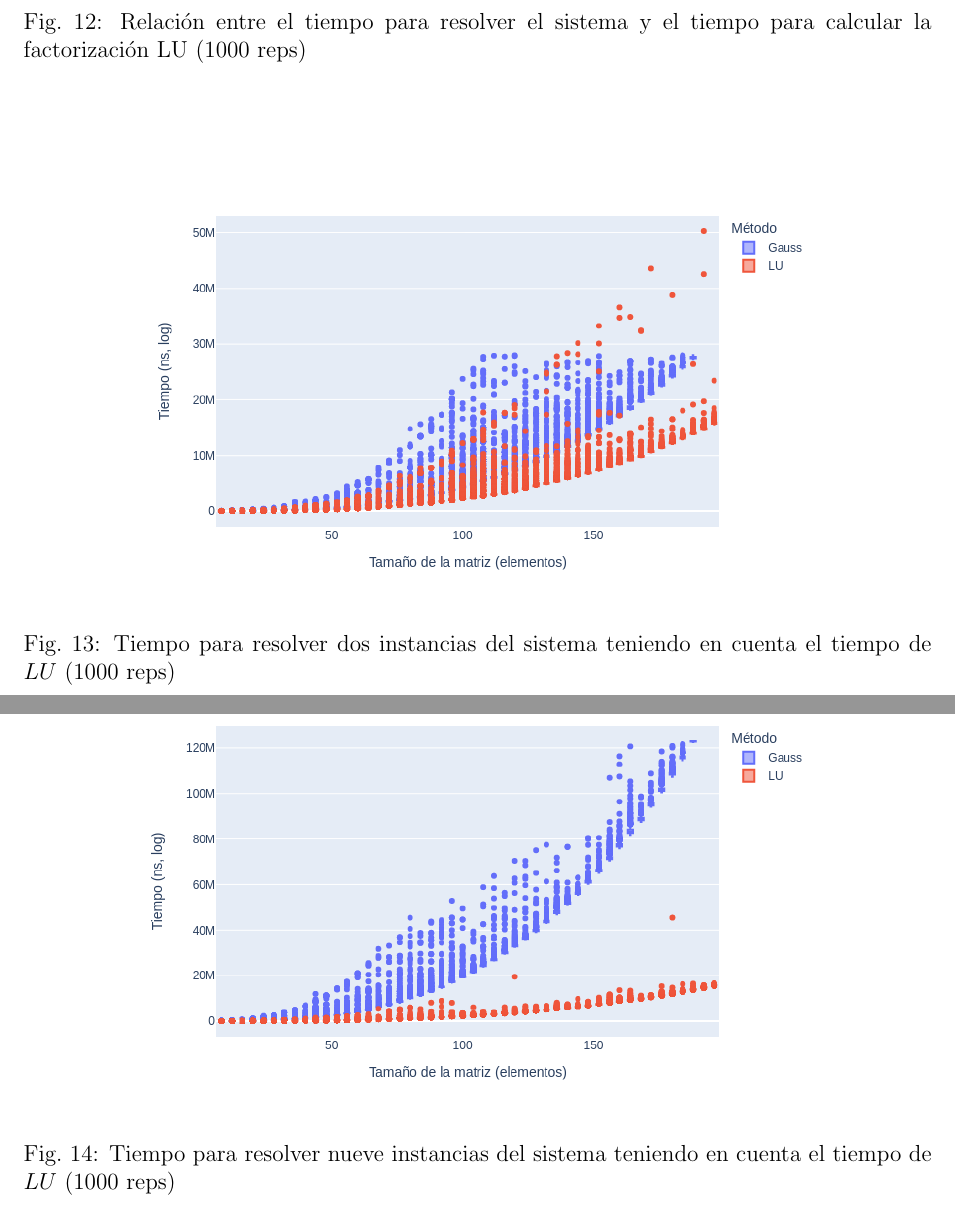
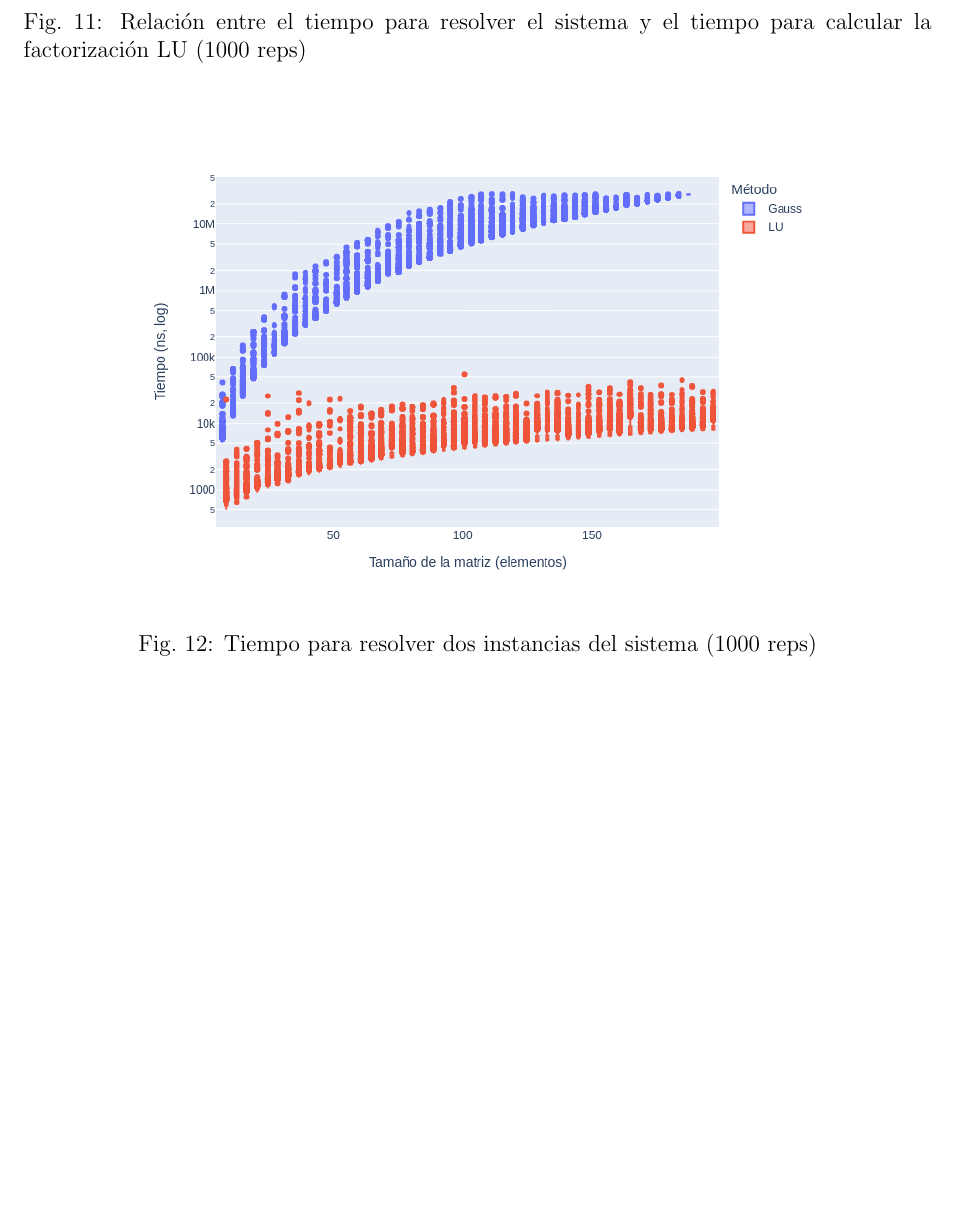
Before and after one commit to GalileoCap/f_metnum_tp1, a LaTeX document (informe/main.tex): two parts of pages 17 and 18 of 19 before the commit and part of page 16 of 17 after it, the two joined at a grey line, cut so that both start at the same text, the shorter picture padded with empty space. The pictures show the PDF file informe/main.pdf that the author committed with the source.

Commit message:
OK: Acorté LU

```diff
--- a/informe/main.tex
+++ b/informe/main.tex
@@ -423,16 +414,9 @@ En la Figura \ref{fig:time.9solve} observamos que para resolver 9 instancias del
 
 \begin{figure}[H]
 \centering
-\includegraphics[scale=0.5]{times.2.t_solve_lu}
-\caption{Tiempo para resolver dos instancias del sistema teniendo en cuenta el tiempo de \(LU\) (1000 reps)}
+\includegraphics[scale=0.5]{times.2.t_solve}
+\caption{Tiempo para resolver dos instancias del sistema (1000 reps)}
 \label{fig:time.2solve}
-\end{figure}
-
-\begin{figure}[H]
-\centering
-\includegraphics[scale=0.5]{times.9.t_solve_lu}
-\caption{Tiempo para resolver nueve instancias del sistema teniendo en cuenta el tiempo de \(LU\) (1000 reps)}
-\label{fig:time.9solve}
 \end{figure}
 
 \pagebreak
```
Also changed, not shown: informe.pdf, informe/main.pdf, informe/main.tex (13 more changed lines).
